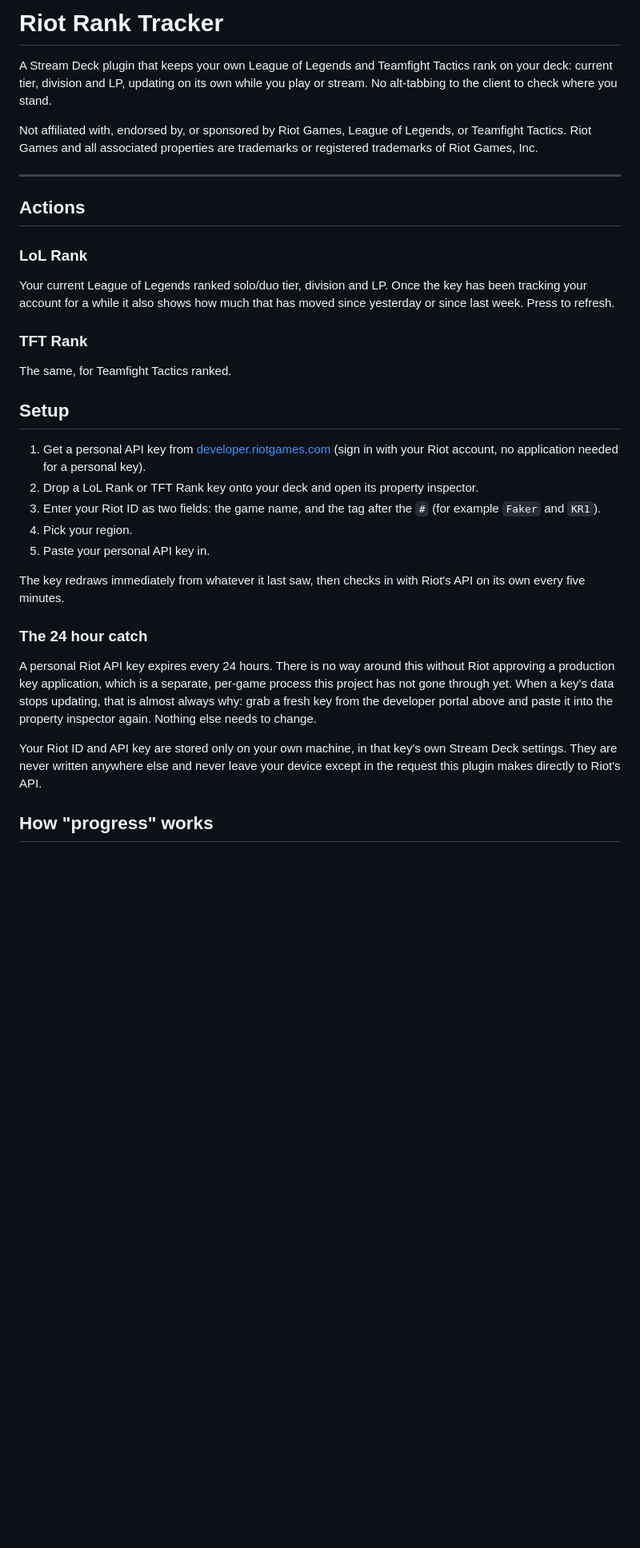
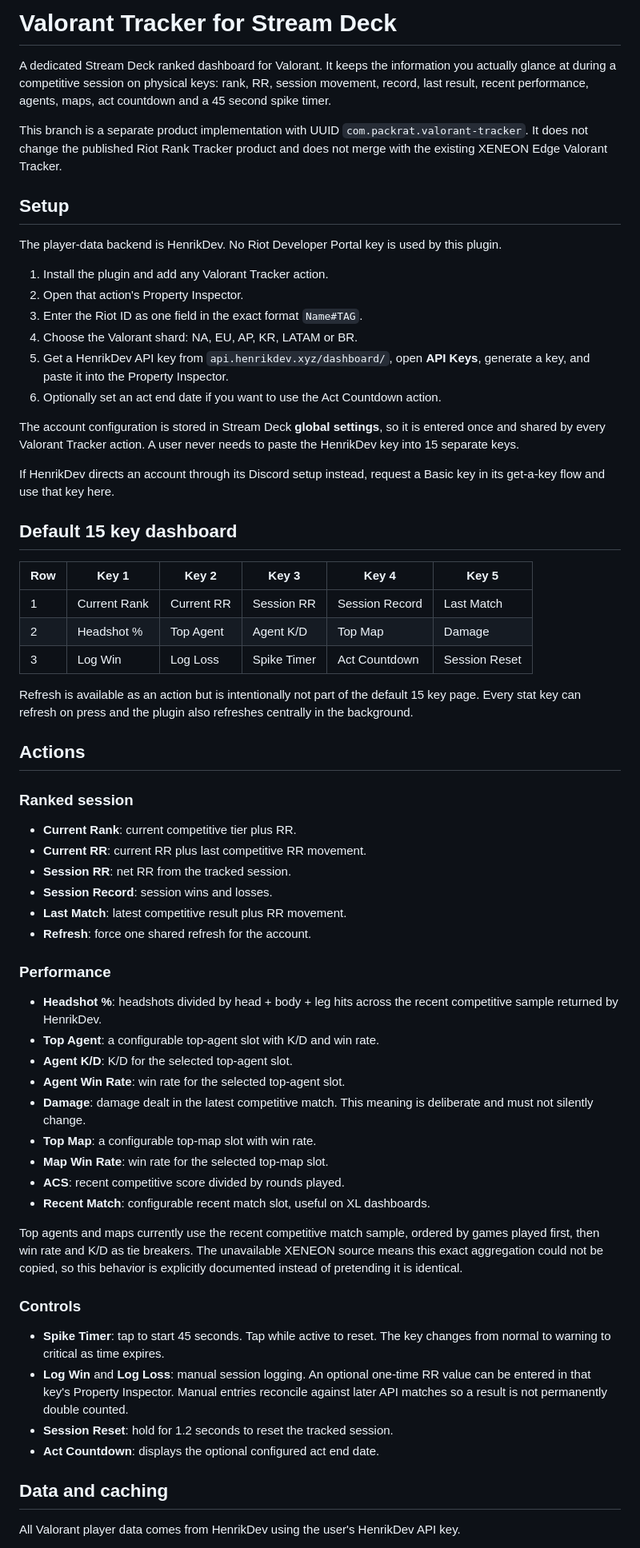
Before and after one commit to slayerkey/packrat-riot-tracker, a Markdown page: README.md, the part around one of its changes. Shown at 80% size. Drawn GitHub-style; blank space fills up the shorter version.

Commit message:
Document Valorant Tracker setup and architecture

```diff
--- a/README.md
+++ b/README.md
@@ -1,34 +1,67 @@
-# Riot Rank Tracker
+# Valorant Tracker for Stream Deck
 
-A Stream Deck plugin that keeps your own League of Legends and Teamfight Tactics rank on your deck: current tier, division and LP, updating on its own while you play or stream. No alt-tabbing to the client to check where you stand.
+A dedicated Stream Deck ranked dashboard for Valorant. It keeps the information you actually glance at during a competitive session on physical keys: rank, RR, session movement, record, last result, recent performance, agents, maps, act countdown and a 45 second spike timer.
 
-Not affiliated with, endorsed by, or sponsored by Riot Games, League of Legends, or Teamfight Tactics. Riot Games and all associated properties are trademarks or registered trademarks of Riot Games, Inc.
+This branch is a separate product implementation with UUID `com.packrat.valorant-tracker`. It does not change the published Riot Rank Tracker product and does not merge with the existing XENEON Edge Valorant Tracker.
 
----
+## Setup
+
+The player-data backend is HenrikDev. No Riot Developer Portal key is used by this plugin.
+
+1. Install the plugin and add any Valorant Tracker action.
+2. Open that action's Property Inspector.
+3. Enter the Riot ID as one field in the exact format `Name#TAG`.
+4. Choose the Valorant shard: NA, EU, AP, KR, LATAM or BR.
+5. Get a HenrikDev API key from `api.henrikdev.xyz/dashboard/`, open **API Keys**, generate a key, and paste it into the Property Inspector.
+6. Optionally set an act end date if you want to use the Act Countdown action.
+
+The account configuration is stored in Stream Deck **global settings**, so it is entered once and shared by every Valorant Tracker action. A user never needs to paste the HenrikDev key into 15 separate keys.
+
+If HenrikDev directs an account through its Discord setup instead, request a Basic key in its get-a-key flow and use that key here.
+
+## Default 15 key dashboard
+
+| Row | Key 1 | Key 2 | Key 3 | Key 4 | Key 5 |
+| --- | --- | --- | --- | --- | --- |
+| 1 | Current Rank | Current RR | Session RR | Session Record | Last Match |
+| 2 | Headshot % | Top Agent | Agent K/D | Top Map | Damage |
+| 3 | Log Win | Log Loss | Spike Timer | Act Countdown | Session Reset |
+
+Refresh is available as an action but is intentionally not part of the default 15 key page. Every stat key can refresh on press and the plugin also refreshes centrally in the background.
 
 ## Actions
 
-### LoL Rank
-Your current League of Legends ranked solo/duo tier, division and LP. Once the key has been tracking your account for a while it also shows how much that has moved since yesterday or since last week. Press to refresh.
+### Ranked session
 
-### TFT Rank
-The same, for Teamfight Tactics ranked.
+- **Current Rank**: current competitive tier plus RR.
+- **Current RR**: current RR plus last competitive RR movement.
+- **Session RR**: net RR from the tracked session.
+- **Session Record**: session wins and losses.
+- **Last Match**: latest competitive result plus RR movement.
+- **Refresh**: force one shared refresh for the account.
 
-## Setup
+### Performance
 
-1. Get a personal API key from [developer.riotgames.com](https://developer.riotgames.com/) (sign in with your Riot account, no application needed for a personal key).
-2. Drop a LoL Rank or TFT Rank key onto your deck and open its property inspector.
-3. Enter your Riot ID as two fields: the game name, and the tag after the `#` (for example `Faker` and `KR1`).
-4. Pick your region.
-5. Paste your personal API key in.
+- **Headshot %**: headshots divided by head + body + leg hits across the recent competitive sample returned by HenrikDev.
+- **Top Agent**: a configurable top-agent slot with K/D and win rate.
+- **Agent K/D**: K/D for the selected top-agent slot.
+- **Agent Win Rate**: win rate for the selected top-agent slot.
+- **Damage**: damage dealt in the latest competitive match. This meaning is deliberate and must not silently change.
+- **Top Map**: a configurable top-map slot with win rate.
+- **Map Win Rate**: win rate for the selected top-map slot.
+- **ACS**: recent competitive score divided by rounds played.
+- **Recent Match**: configurable recent match slot, useful on XL dashboards.
 
-The key redraws immediately from whatever it last saw, then checks in with Riot's API on its own every five minutes.
+Top agents and maps currently use the recent competitive match sample, ordered by games played first, then win rate and K/D as tie breakers. The unavailable XENEON source means this exact aggregation could not be copied, so this behavior is explicitly documented instead of pretending it is identical.
 
-### The 24 hour catch
+### Controls
 
-A personal Riot API key expires every 24 hours. There is no way around this without Riot approving a production key application, which is a separate, per-game process this project has not gone through yet. When a key's data stops updating, that is almost always why: grab a fresh key from the developer portal above and paste it into the property inspector again. Nothing else needs to change.
+- **Spike Timer**: tap to start 45 seconds. Tap while active to reset. The key changes from normal to warning to critical as time expires.
+- **Log Win** and **Log Loss**: manual session logging. An optional one-time RR value can be entered in that key's Property Inspector. Manual entries reconcile against later API matches so a result is not permanently double counted.
+- **Session Reset**: hold for 1.2 seconds to reset the tracked session.
+- **Act Countdown**: displays the optional configured act end date.
 
-Your Riot ID and API key are stored only on your own machine, in that key's own Stream Deck settings. They are never written anywhere else and never leave your device except in the request this plugin makes directly to Riot's API.
+## Data and caching
 
-## How "progress" works
+All Valorant player data comes from HenrikDev using the user's HenrikDev API key.
 
```
Also changed, not shown: other parts of README.md (+46 -26 lines).
